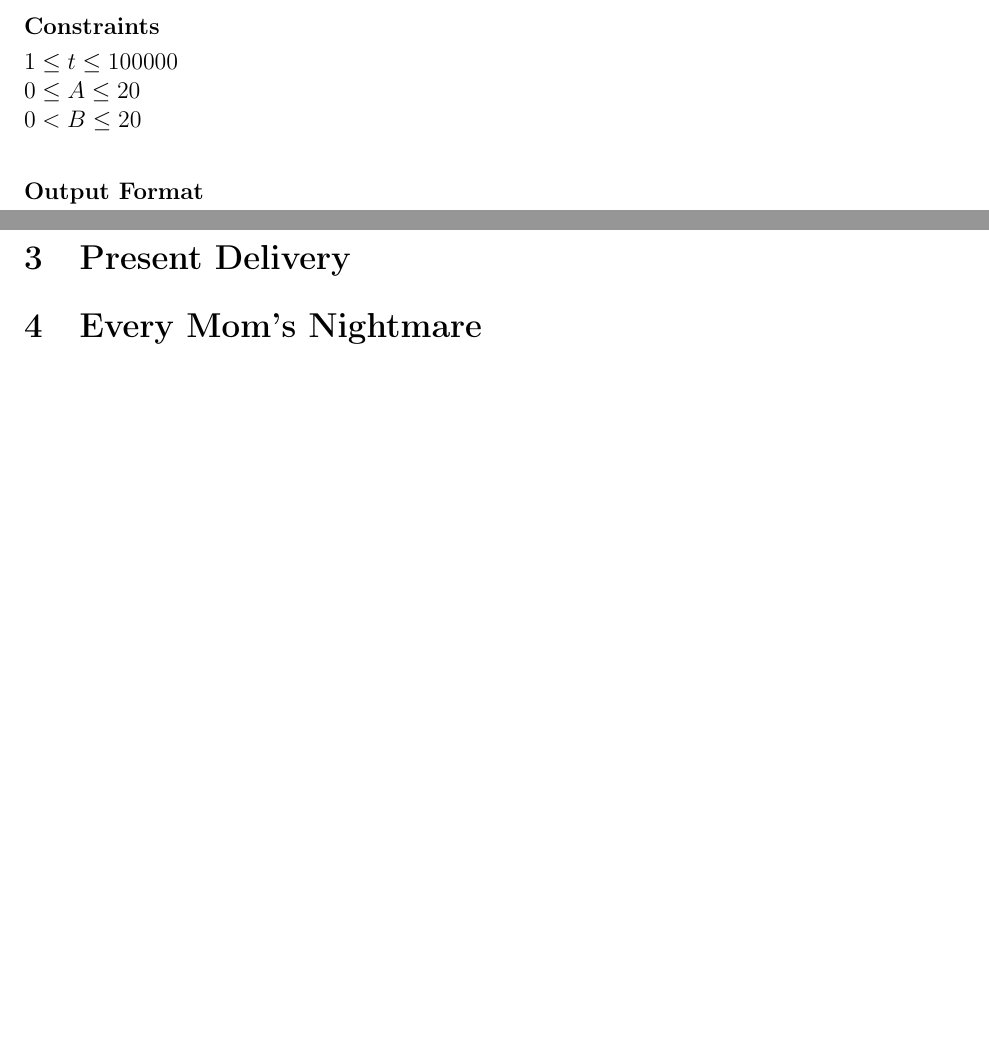
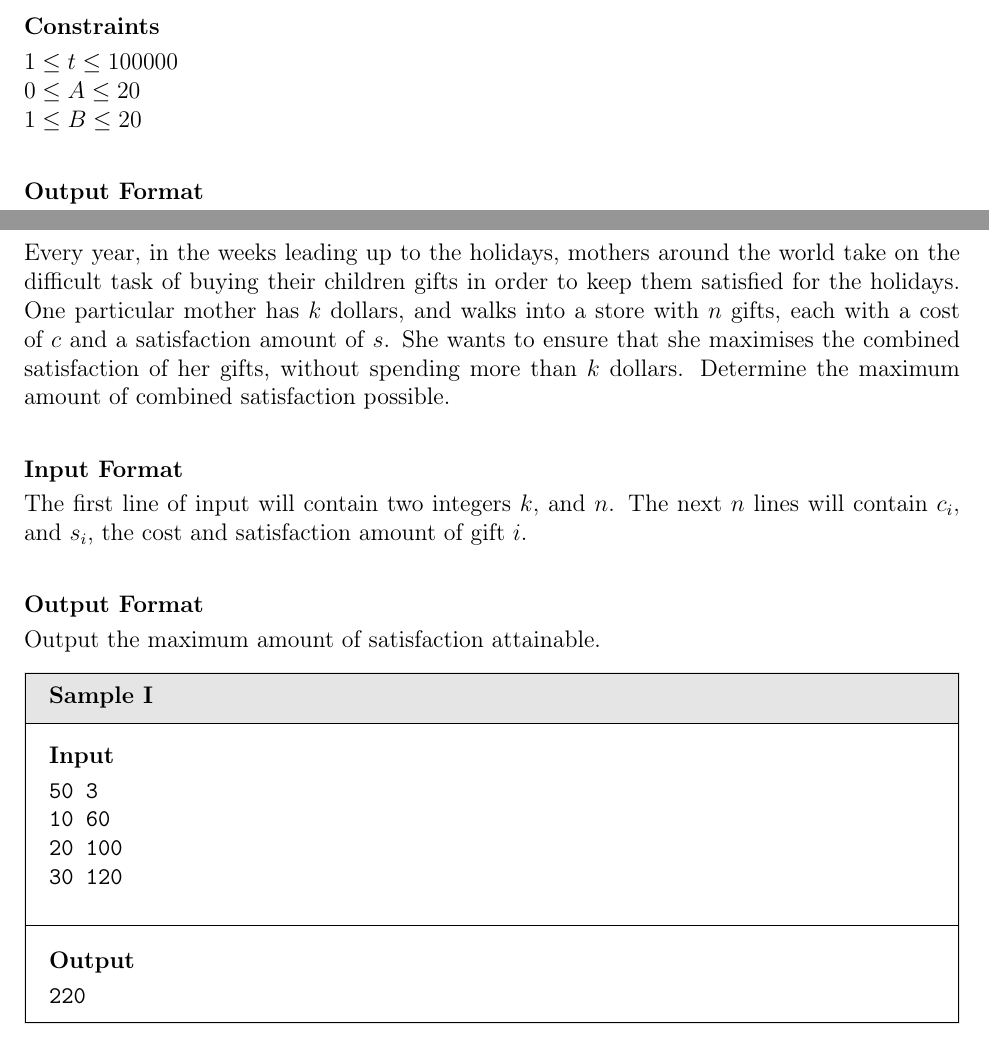
Before and after one commit to Joon7891/Computer-Science-Club-2018-2019, a LaTeX document (Contests/team-preliminary-contest-1.tex): two parts of pages 1 and 3 of 3 before the commit and two parts of pages 1 and 4 of 4 after it, joined at a grey line, cut so that both start at the same text, the shorter picture padded with empty space. Compiled offline with pdfLaTeX.

Commit message:
Edited Preliminary Contest 1

```diff
--- a/Contests/team-preliminary-contest-1.tex
+++ b/Contests/team-preliminary-contest-1.tex
@@ -1,5 +1,4 @@
 \documentclass{problem-set}
-\newcommand{\RNum}[1]{\uppercase\expandafter{\romannumeral #1\relax}}
 
 \title{Team Preliminary \RNum{1}}
 \subheader{Stephen Lewis S.S. Computer Science Club}
@@ -56,7 +55,27 @@ Deficit \\
 \section{Present Delivery}
 % prefix-sum array (santa delivers presents to n houses where h_i denotes the amount of presents delivered to house i. Determine the amount of presents delivered from house i to house j).
 
-\section{Every Mom's Nightmare}
+\newpage
+\section{Every Mother's Nightmare}
+Every year, in the weeks leading up to the holidays, mothers around the world take on the difficult task of buying their children gifts in order to keep them satisfied for the holidays. One particular mother has $k$ dollars, and walks into a store with $n$ gifts, each with a cost of $c$ and a satisfaction amount of $s$. She wants to ensure that she maximises the combined satisfaction of her gifts, without spending more than $k$ dollars. Determine the maximum amount of combined satisfaction possible.
+
+\inputformat
+The first line of input will contain two integers $k,$ and $n$. The next $n$ lines will contain $c_i,$ and $s_i$, the cost and satisfaction amount of gift $i$.
+
+\outputformat
+Output the maximum amount of satisfaction attainable.
+
+\addsample{
+    50 3 \\
+    10 60 \\
+    20 100 \\
+    30 120
+}{
+    220
+}
+
+
+
 % 0-1 knapsack (mom has k dollars and wants to maximize satisfaction)
 
 \end{document}
```
Also changed, not shown: Contests/team-preliminary-contest-1.tex (2 more changed lines).
